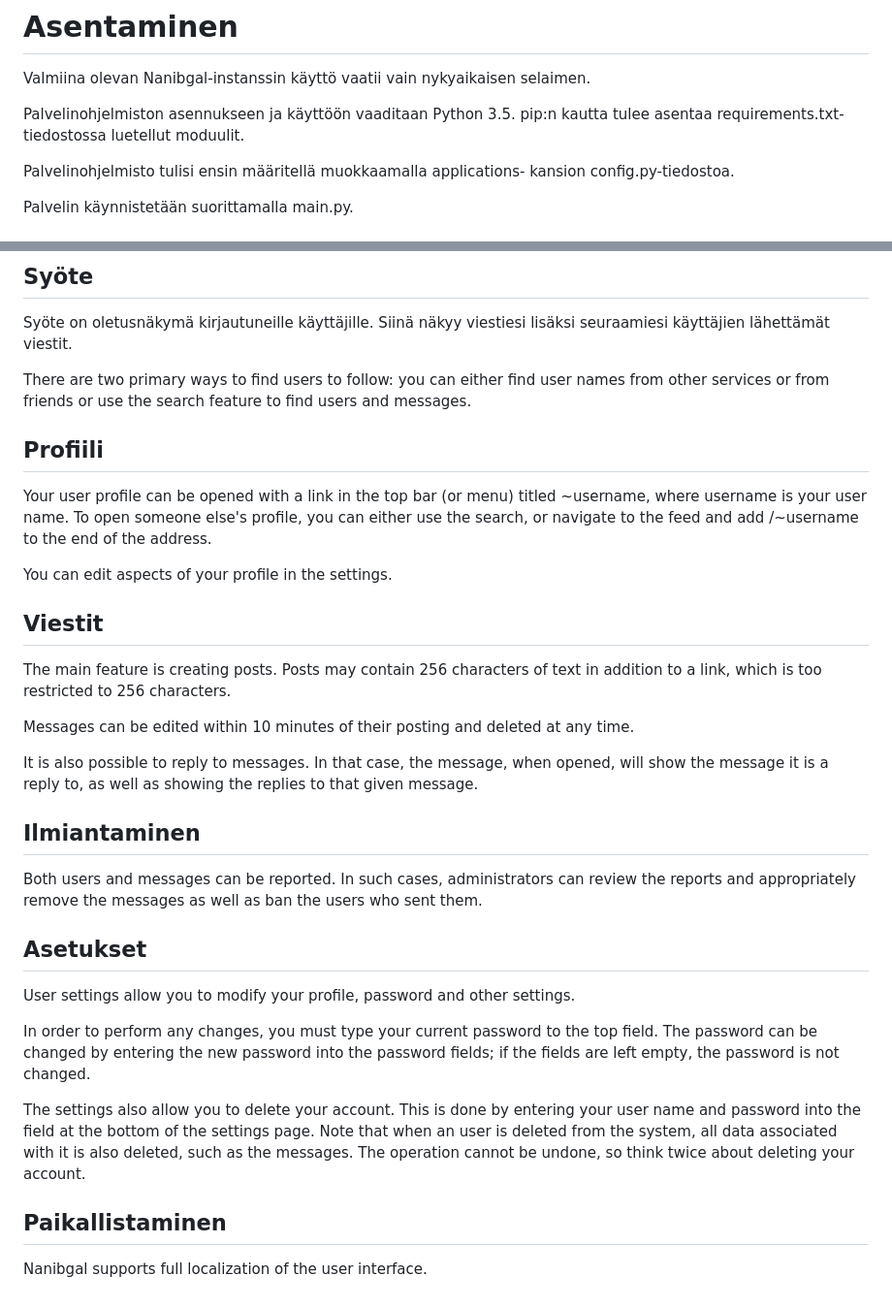
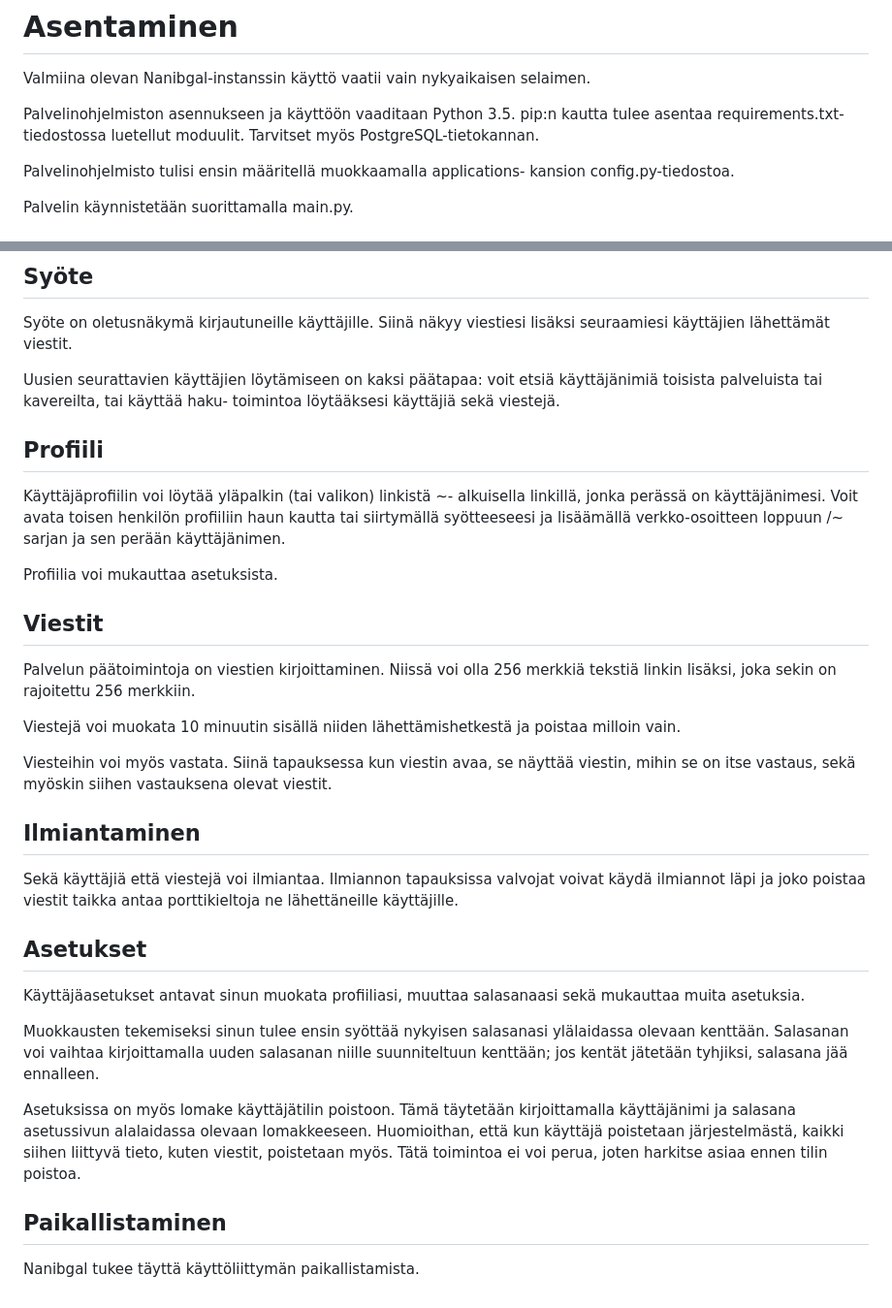
Before and after one commit to hisahi/Nanibgal, a Markdown page: tsoha/ohjeet.md, 2 parts joined by grey strips. Shown: that part at 97% size. Drawn GitHub-style.

```diff
--- a/tsoha/ohjeet.md
+++ b/tsoha/ohjeet.md
@@ -7,6 +7,7 @@ Valmiina olevan Nanibgal-instanssin käyttö vaatii vain nykyaikaisen selaimen.
 
 Palvelinohjelmiston asennukseen ja käyttöön vaaditaan Python 3.5. pip:n
 kautta tulee asentaa requirements.txt-tiedostossa luetellut moduulit.
+Tarvitset myös PostgreSQL-tietokannan.
 
 Palvelinohjelmisto tulisi ensin määritellä muokkaamalla applications-
 kansion config.py-tiedostoa.
@@ -27,48 +28,48 @@ jälkeen tilin voi luoda.
 Syöte on oletusnäkymä kirjautuneille käyttäjille. Siinä näkyy viestiesi
 lisäksi seuraamiesi käyttäjien lähettämät viestit.
 
-There are two primary ways to find users to follow: you can either find
-user names from other services or from friends or use the search feature
-to find users and messages.
+Uusien seurattavien käyttäjien löytämiseen on kaksi päätapaa: voit etsiä
+käyttäjänimiä toisista palveluista tai kavereilta, tai käyttää haku-
+toimintoa löytääksesi käyttäjiä sekä viestejä.
 
 ## Profiili
-Your user profile can be opened with a link in the top bar (or menu)
-titled ~username, where username is your user name. To open someone
-else's profile, you can either use the search, or navigate to the
-feed and add /~username to the end of the address.
+Käyttäjäprofiilin voi löytää yläpalkin (tai valikon) linkistä ~-
+alkuisella linkillä, jonka perässä on käyttäjänimesi. Voit avata toisen
+henkilön profiiliin haun kautta tai siirtymällä syötteeseesi ja lisäämällä
+verkko-osoitteen loppuun /~ sarjan ja sen perään käyttäjänimen.
 
-You can edit aspects of your profile in the settings.
+Profiilia voi mukauttaa asetuksista.
 
 ## Viestit
-The main feature is creating posts. Posts may contain 256 characters
-of text in addition to a link, which is too restricted to 256 characters.
+Palvelun päätoimintoja on viestien kirjoittaminen. Niissä voi olla
+256 merkkiä tekstiä linkin lisäksi, joka sekin on rajoitettu 256 merkkiin.
 
-Messages can be edited within 10 minutes of their posting and deleted
-at any time.
+Viestejä voi muokata 10 minuutin sisällä niiden lähettämishetkestä ja
+poistaa milloin vain.
 
-It is also possible to reply to messages. In that case, the message,
-when opened, will show the message it is a reply to, as well as showing
-the replies to that given message.
+Viesteihin voi myös vastata. Siinä tapauksessa kun viestin avaa, se
+näyttää viestin, mihin se on itse vastaus, sekä myöskin siihen vastauksena
+olevat viestit.
 
 ## Ilmiantaminen
-Both users and messages can be reported. In such cases, administrators
-can review the reports and appropriately remove the messages as well as
-ban the users who sent them.
+Sekä käyttäjiä että viestejä voi ilmiantaa. Ilmiannon tapauksissa
+valvojat voivat käydä ilmiannot läpi ja joko poistaa viestit taikka
+antaa porttikieltoja ne lähettäneille käyttäjille.
 
 ## Asetukset
-User settings allow you to modify your profile, password and
-other settings.
+Käyttäjäasetukset antavat sinun muokata profiiliasi, muuttaa salasanaasi
+sekä mukauttaa muita asetuksia.
 
-In order to perform any changes, you must type your current password
-to the top field. The password can be changed by entering the new
-password into the password fields; if the fields are left empty, the
-password is not changed.
+Muokkausten tekemiseksi sinun tulee ensin syöttää nykyisen salasanasi
+ylälaidassa olevaan kenttään. Salasanan voi vaihtaa kirjoittamalla uuden
+salasanan niille suunniteltuun kenttään; jos kentät jätetään tyhjiksi,
+salasana jää ennalleen.
 
-The settings also allow you to delete your account. This is done by
-entering your user name and password into the field at the bottom of
-the settings page. Note that when an user is deleted from the system,
-all data associated with it is also deleted, such as the messages.
-The operation cannot be undone, so think twice about deleting your account.
+Asetuksissa on myös lomake käyttäjätilin poistoon. Tämä täytetään
+kirjoittamalla käyttäjänimi ja salasana asetussivun alalaidassa
+olevaan lomakkeeseen. Huomioithan, että kun käyttäjä poistetaan
+järjestelmästä, kaikki siihen liittyvä tieto, kuten viestit, poistetaan
+myös. Tätä toimintoa ei voi perua, joten harkitse asiaa ennen tilin poistoa.
 
 ## Paikallistaminen
-Nanibgal supports full localization of the user interface.
+Nanibgal tukee täyttä käyttöliittymän paikallistamista.
```
Also changed, not shown: documentation/usage.md (+5 -3 lines), tsoha/tietokanta.md (+1 -8 lines), tsoha/relaatiokaavio.png, 14 other files.
